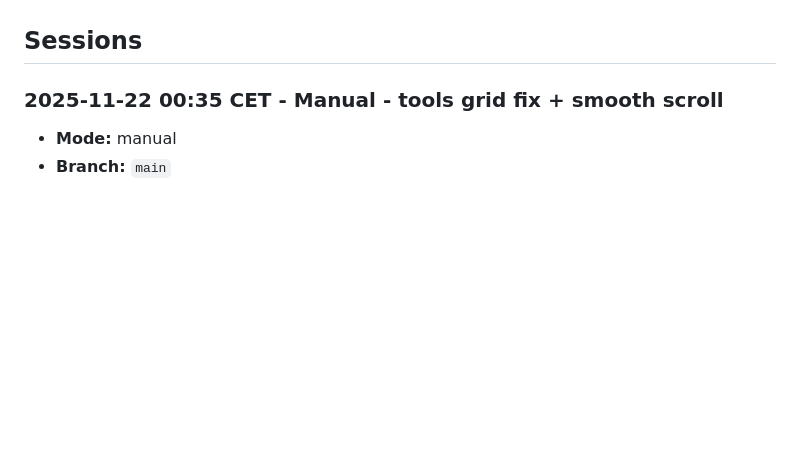
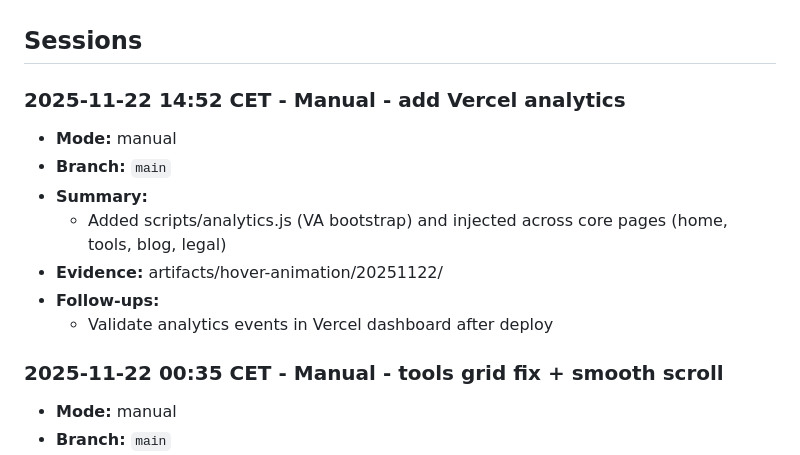
Before and after one commit to NicheToolsCavin/tinyutils, a Markdown page: docs/AGENT_RUN_LOG.md, the part around the change. GitHub-like rendering; blank space fills up the shorter version.

Commit message:
docs: log vercel analytics enablement

```diff
--- a/docs/AGENT_RUN_LOG.md
+++ b/docs/AGENT_RUN_LOG.md
@@ -216,6 +216,15 @@ Running log for agent-led work so freezes or mid-run swaps never erase context.
 - **Helper script:** Use `python scripts/log_run_entry.py --help` to append entries without manual editing.
 
 ## Sessions
+
+### 2025-11-22 14:52 CET - Manual - add Vercel analytics
+- **Mode:** manual
+- **Branch:** `main`
+- **Summary:**
+  - Added scripts/analytics.js (VA bootstrap) and injected across core pages (home, tools, blog, legal)
+- **Evidence:** artifacts/hover-animation/20251122/
+- **Follow-ups:**
+  - Validate analytics events in Vercel dashboard after deploy
 
 ### 2025-11-22 00:35 CET - Manual - tools grid fix + smooth scroll
 - **Mode:** manual
```
Also changed, not shown: docs/AGENT_TASK_CHECKLIST.md (+1 -0 lines).
